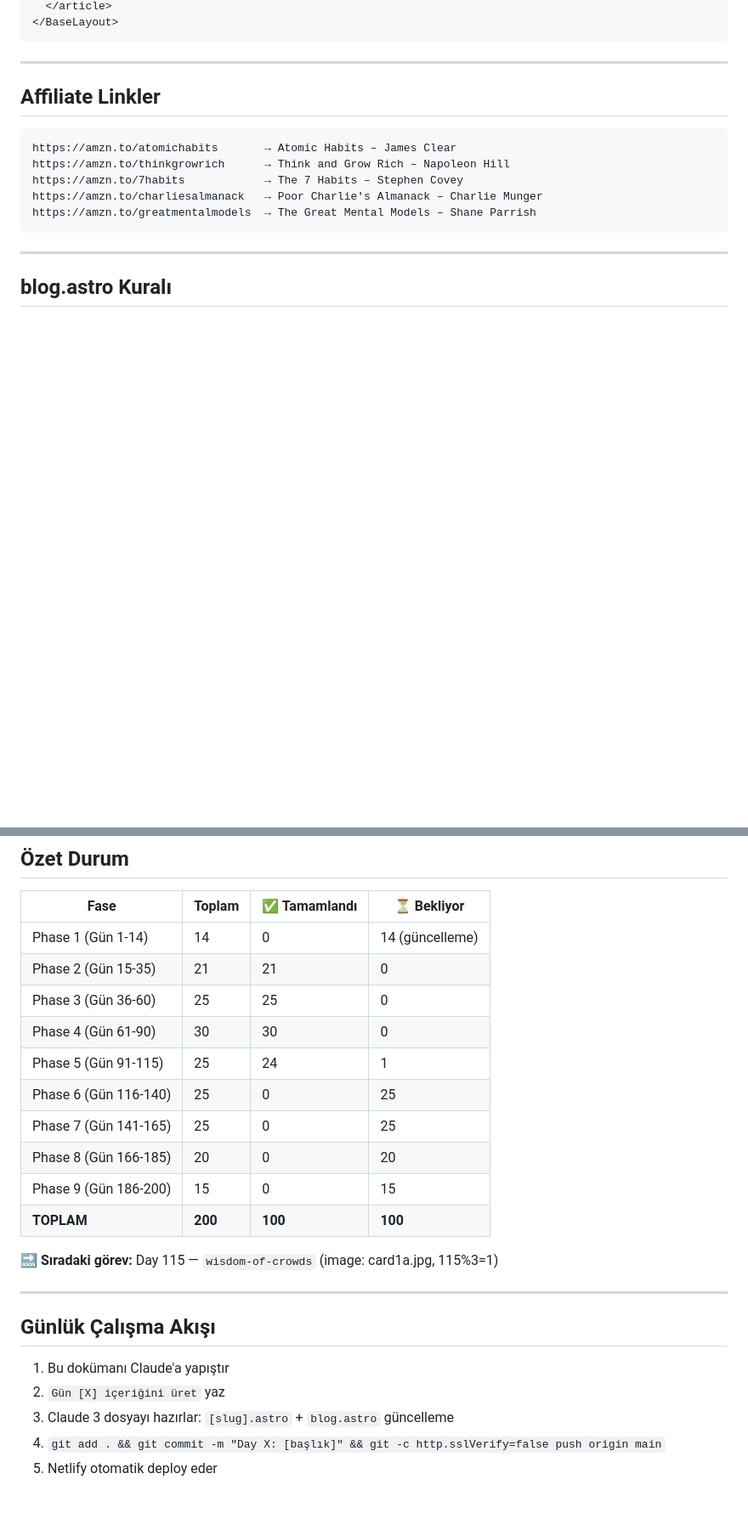
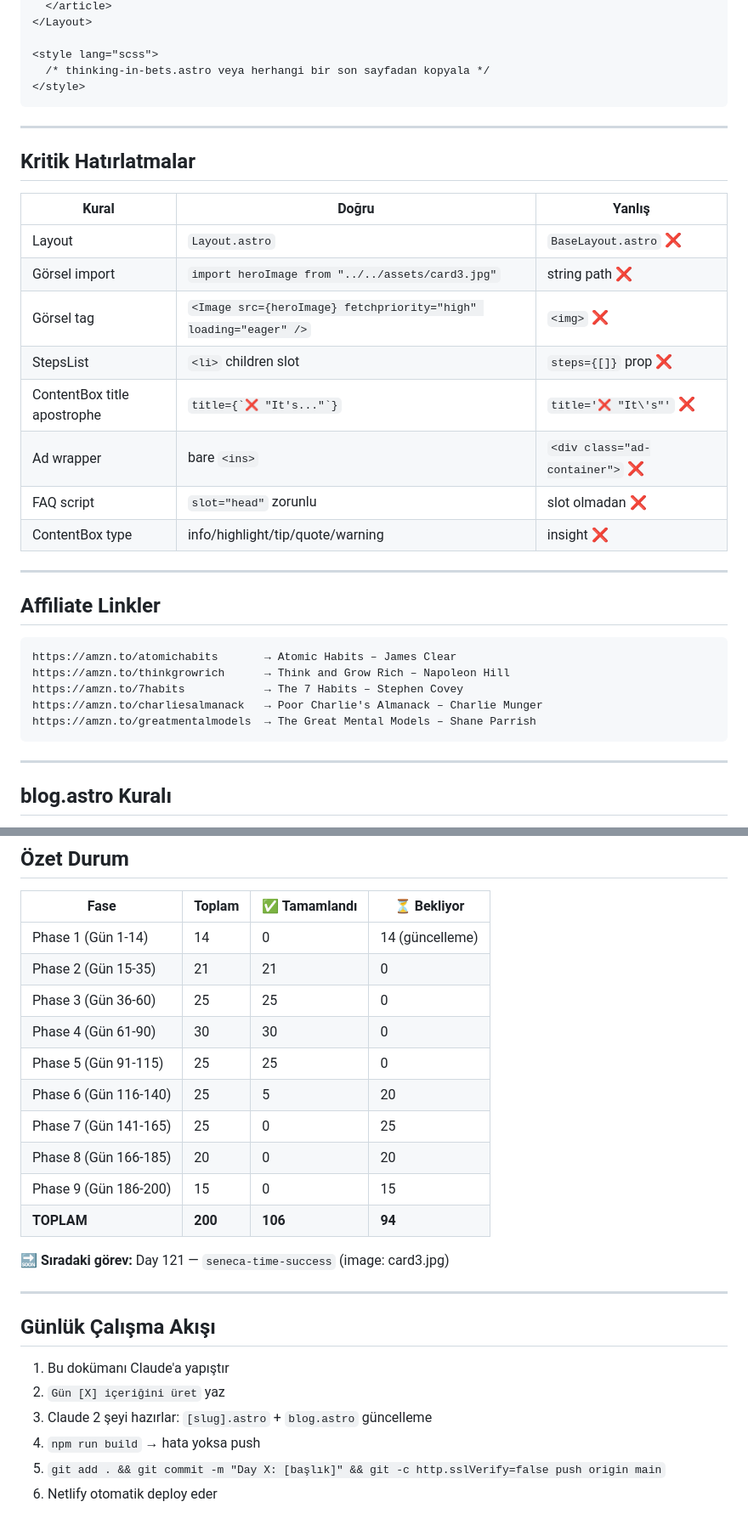
Before and after one commit to ahmet0524/successodyssey, a Markdown page: CLAUDE.md, 2 parts joined by grey strips. Shown at 85% size. GitHub-like rendering; blank space fills up the shorter version.

````diff
--- a/CLAUDE.md
+++ b/CLAUDE.md
@@ -124,6 +186,25 @@ const faqSchema = { /* ZORUNLU — tam 3 soru */ };
   </article>
-</BaseLayout>
+</Layout>
+
+<style lang="scss">
+  /* thinking-in-bets.astro veya herhangi bir son sayfadan kopyala */
+</style>
 ```
+
+---
+
+## Kritik Hatırlatmalar
+
+| Kural | Doğru | Yanlış |
+|-------|-------|--------|
+| Layout | `Layout.astro` | `BaseLayout.astro` ❌ |
+| Görsel import | `import heroImage from "../../assets/card3.jpg"` | string path ❌ |
+| Görsel tag | `<Image src={heroImage} fetchpriority="high" loading="eager" />` | `<img>` ❌ |
+| StepsList | `<li>` children slot | `steps={[]}` prop ❌ |
+| ContentBox title apostrophe | `` title={`❌ "It's..."`} `` | `title='❌ "It\'s"'` ❌ |
+| Ad wrapper | bare `<ins>` | `<div class="ad-container">` ❌ |
+| FAQ script | `slot="head"` zorunlu | slot olmadan ❌ |
+| ContentBox type | info/highlight/tip/quote/warning | insight ❌ |
 
 ---
 
@@ -420,14 +502,14 @@ https://amzn.to/greatmentalmodels  → The Great Mental Models – Shane Parrish
 | Phase 2 (Gün 15-35) | 21 | 21 | 0 |
 | Phase 3 (Gün 36-60) | 25 | 25 | 0 |
 | Phase 4 (Gün 61-90) | 30 | 30 | 0 |
-| Phase 5 (Gün 91-115) | 25 | 24 | 1 |
-| Phase 6 (Gün 116-140) | 25 | 0 | 25 |
+| Phase 5 (Gün 91-115) | 25 | 25 | 0 |
+| Phase 6 (Gün 116-140) | 25 | 5 | 20 |
 | Phase 7 (Gün 141-165) | 25 | 0 | 25 |
 | Phase 8 (Gün 166-185) | 20 | 0 | 20 |
 | Phase 9 (Gün 186-200) | 15 | 0 | 15 |
-| **TOPLAM** | **200** | **100** | **100** |
+| **TOPLAM** | **200** | **106** | **94** |
 
-**🔜 Sıradaki görev:** Day 115 — `wisdom-of-crowds` (image: card1a.jpg, 115%3=1)
+**🔜 Sıradaki görev:** Day 121 — `seneca-time-success` (image: card3.jpg)
 
 ---
 
@@ -435,6 +517,7 @@ https://amzn.to/greatmentalmodels  → The Great Mental Models – Shane Parrish
 
 1. Bu dokümanı Claude'a yapıştır
 2. `Gün [X] içeriğini üret` yaz
-3. Claude 3 dosyayı hazırlar: `[slug].astro` + `blog.astro` güncelleme
-4. `git add . && git commit -m "Day X: [başlık]" && git -c http.sslVerify=false push origin main`
-5. Netlify otomatik deploy eder
+3. Claude 2 şeyi hazırlar: `[slug].astro` + `blog.astro` güncelleme
+4. `npm run build` → hata yoksa push
+5. `git add . && git commit -m "Day X: [başlık]" && git -c http.sslVerify=false push origin main`
+6. Netlify otomatik deploy eder
````
Also changed, not shown: other parts of CLAUDE.md (+112 -49 lines).
